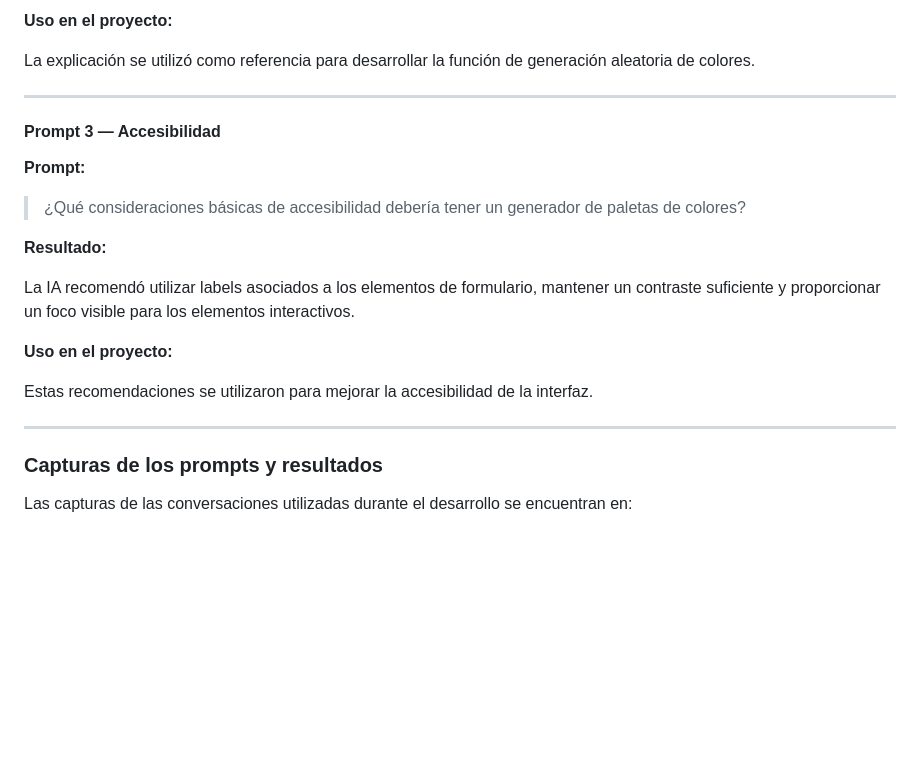
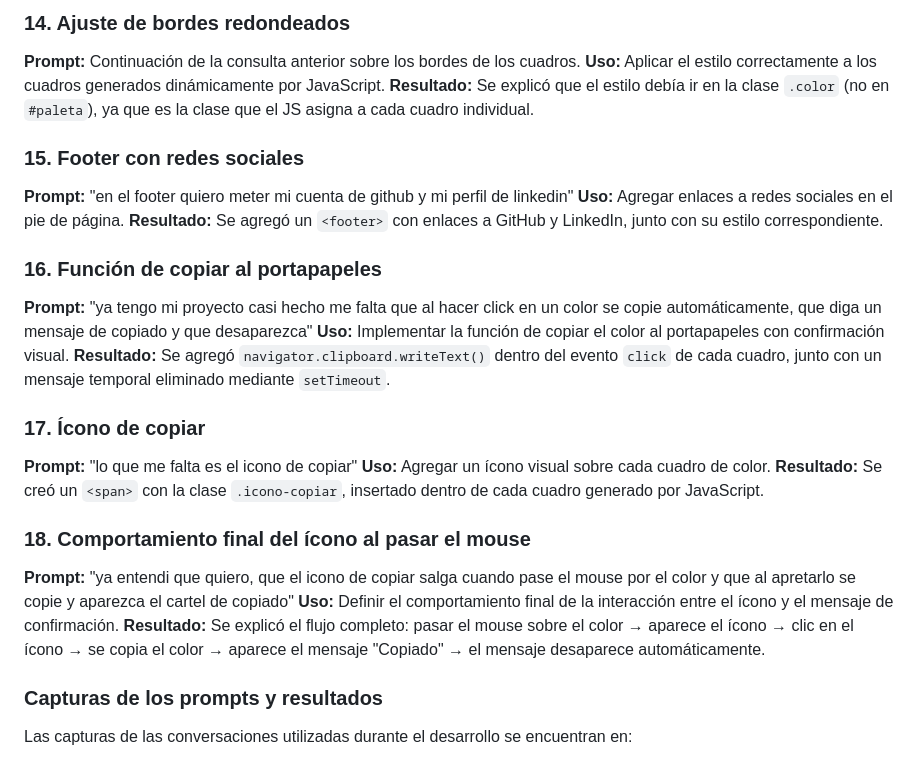
Before and after one commit to lupevillena/ProyectoM1_GuadalupeVillena-, a Markdown page: README.md, the part around one of its changes. Rendered like a GitHub page; blank space fills up the shorter version.

```diff
--- a/README.md
+++ b/README.md
@@ -198,26 +237,28 @@ La IA explicó cómo utilizar `Math.random()` y `Math.floor()` para generar valo
 
-**Uso en el proyecto:**
+### 14. Ajuste de bordes redondeados
+**Prompt:** Continuación de la consulta anterior sobre los bordes de los cuadros.
+**Uso:** Aplicar el estilo correctamente a los cuadros generados dinámicamente por JavaScript.
+**Resultado:** Se explicó que el estilo debía ir en la clase `.color` (no en `#paleta`), ya que es la clase que el JS asigna a cada cuadro individual.
 
-La explicación se utilizó como referencia para desarrollar la función de generación aleatoria de colores.
+### 15. Footer con redes sociales
+**Prompt:** "en el footer quiero meter mi cuenta de github y mi perfil de linkedin"
+**Uso:** Agregar enlaces a redes sociales en el pie de página.
+**Resultado:** Se agregó un `<footer>` con enlaces a GitHub y LinkedIn, junto con su estilo correspondiente.
 
----
+### 16. Función de copiar al portapapeles
+**Prompt:** "ya tengo mi proyecto casi hecho me falta que al hacer click en un color se copie automáticamente, que diga un mensaje de copiado y que desaparezca"
+**Uso:** Implementar la función de copiar el color al portapapeles con confirmación visual.
+**Resultado:** Se agregó `navigator.clipboard.writeText()` dentro del evento `click` de cada cuadro, junto con un mensaje temporal eliminado mediante `setTimeout`.
 
-#### Prompt 3 — Accesibilidad
+### 17. Ícono de copiar
+**Prompt:** "lo que me falta es el icono de copiar"
+**Uso:** Agregar un ícono visual sobre cada cuadro de color.
+**Resultado:** Se creó un `<span>` con la clase `.icono-copiar`, insertado dentro de cada cuadro generado por JavaScript.
 
-**Prompt:**
-
-> ¿Qué consideraciones básicas de accesibilidad debería tener un generador de paletas de colores?
-
-**Resultado:**
-
-La IA recomendó utilizar labels asociados a los elementos de formulario, mantener un contraste suficiente y proporcionar un foco visible para los elementos interactivos.
-
-**Uso en el proyecto:**
-
-Estas recomendaciones se utilizaron para mejorar la accesibilidad de la interfaz.
-
----
-
+### 18. Comportamiento final del ícono al pasar el mouse
+**Prompt:** "ya entendi que quiero, que el icono de copiar salga cuando pase el mouse por el color y que al apretarlo se copie y aparezca el cartel de copiado"
+**Uso:** Definir el comportamiento final de la interacción entre el ícono y el mensaje de confirmación.
+**Resultado:** Se explicó el flujo completo: pasar el mouse sobre el color → aparece el ícono → clic en el ícono → se copia el color → aparece el mensaje "Copiado" → el mensaje desaparece automáticamente.
 ### Capturas de los prompts y resultados
 
 Las capturas de las conversaciones utilizadas durante el desarrollo se encuentran en:
```
Also changed, not shown: other parts of README.md (+53 -14 lines).
